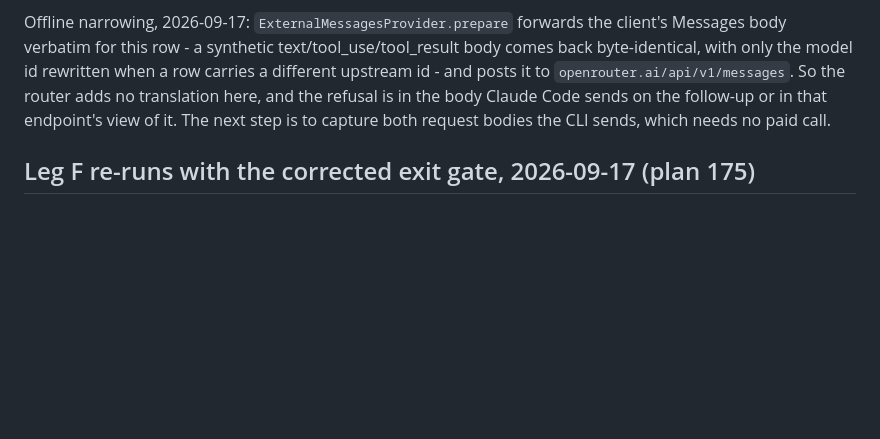
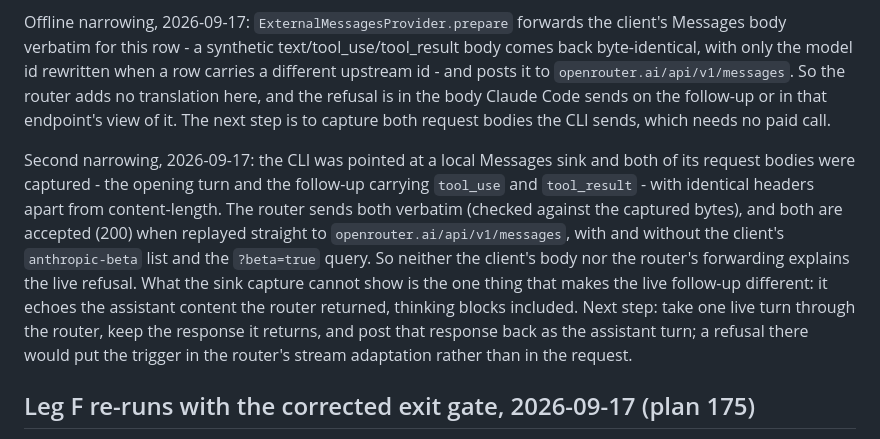
Before and after one commit to gbane-softcom/SC_AI_Router, a Markdown page: docs/compatibility.md, the part around the change. Rendered like a GitHub page; blank space fills up the shorter version.

Commit message:
docs: clear the client body and the router forwarding in the Claude follow-up case

```diff
--- a/docs/compatibility.md
+++ b/docs/compatibility.md
@@ -1105,6 +1105,20 @@ the refusal is in the body Claude Code sends on the follow-up or in that
 endpoint's view of it. The next step is to capture both request bodies the CLI
 sends, which needs no paid call.
 
+Second narrowing, 2026-09-17: the CLI was pointed at a local Messages sink and
+both of its request bodies were captured - the opening turn and the follow-up
+carrying `tool_use` and `tool_result` - with identical headers apart from
+content-length. The router sends both verbatim (checked against the captured
+bytes), and both are accepted (200) when replayed straight to
+`openrouter.ai/api/v1/messages`, with and without the client's `anthropic-beta`
+list and the `?beta=true` query. So neither the client's body nor the router's
+forwarding explains the live refusal. What the sink capture cannot show is the
+one thing that makes the live follow-up different: it echoes the assistant
+content the router returned, thinking blocks included. Next step: take one
+live turn through the router, keep the response it returns, and post that
+response back as the assistant turn; a refusal there would put the trigger in
+the router's stream adaptation rather than in the request.
+
 ## Leg F re-runs with the corrected exit gate, 2026-09-17 (plan 175)
 
 Client: `codex-cli 0.154.0-alpha.6.2`; router 0.6.78 working tree.
```
